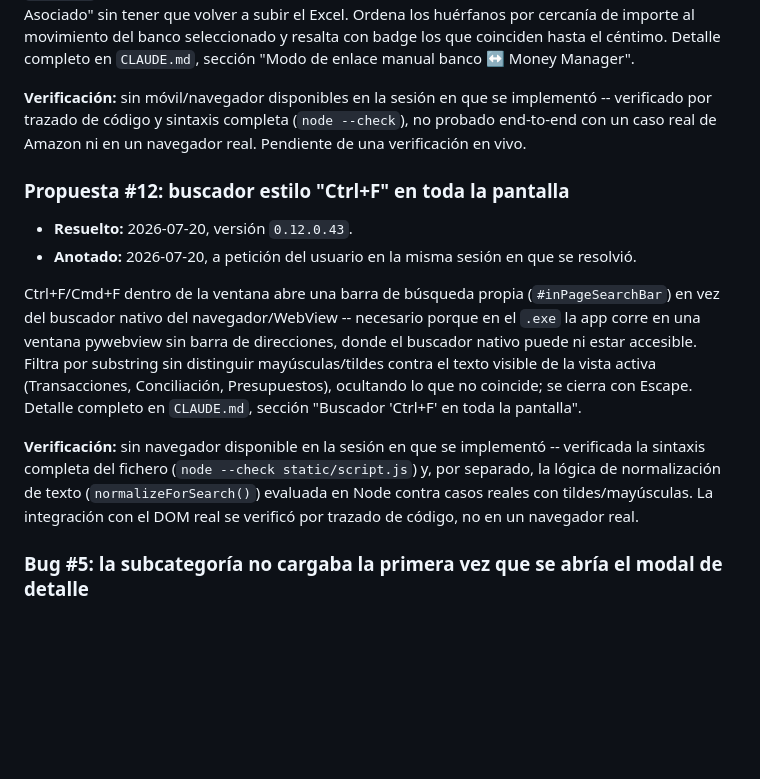
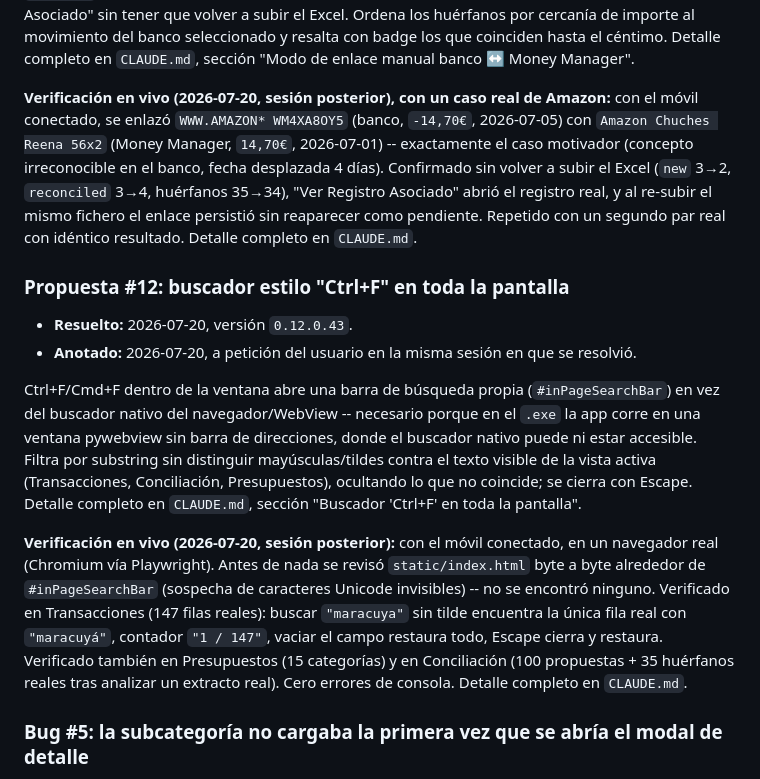
Before and after one commit to p92camcj/money-manager-dashboard, a Markdown page: BACKLOG.md, the part around the change. Rendered like a GitHub page; blank space fills up the shorter version.

```diff
--- a/BACKLOG.md
+++ b/BACKLOG.md
@@ -70,9 +70,13 @@ Asociado" sin tener que volver a subir el Excel. Ordena los huérfanos por cerca
 movimiento del banco seleccionado y resalta con badge los que coinciden hasta el céntimo. Detalle
 completo en `CLAUDE.md`, sección "Modo de enlace manual banco ↔ Money Manager".
 
-**Verificación:** sin móvil/navegador disponibles en la sesión en que se implementó -- verificado
-por trazado de código y sintaxis completa (`node --check`), no probado end-to-end con un caso real
-de Amazon ni en un navegador real. Pendiente de una verificación en vivo.
+**Verificación en vivo (2026-07-20, sesión posterior), con un caso real de Amazon:** con el móvil
+conectado, se enlazó `WWW.AMAZON* WM4XA8OY5` (banco, `-14,70€`, 2026-07-05) con
+`Amazon Chuches Reena 56x2` (Money Manager, `14,70€`, 2026-07-01) -- exactamente el caso motivador
+(concepto irreconocible en el banco, fecha desplazada 4 días). Confirmado sin volver a subir el
+Excel (`new` 3→2, `reconciled` 3→4, huérfanos 35→34), "Ver Registro Asociado" abrió el registro
+real, y al re-subir el mismo fichero el enlace persistió sin reaparecer como pendiente. Repetido
+con un segundo par real con idéntico resultado. Detalle completo en `CLAUDE.md`.
 
 ### Propuesta #12: buscador estilo "Ctrl+F" en toda la pantalla
 
@@ -86,11 +90,14 @@ Filtra por substring sin distinguir mayúsculas/tildes contra el texto visible d
 (Transacciones, Conciliación, Presupuestos), ocultando lo que no coincide; se cierra con Escape.
 Detalle completo en `CLAUDE.md`, sección "Buscador 'Ctrl+F' en toda la pantalla".
 
-**Verificación:** sin navegador disponible en la sesión en que se implementó -- verificada la
-sintaxis completa del fichero (`node --check static/script.js`) y, por separado, la lógica de
-normalización de texto (`normalizeForSearch()`) evaluada en Node contra casos reales con
-tildes/mayúsculas. La integración con el DOM real se verificó por trazado de código, no en un
-navegador real.
+**Verificación en vivo (2026-07-20, sesión posterior):** con el móvil conectado, en un navegador
+real (Chromium vía Playwright). Antes de nada se revisó `static/index.html` byte a byte alrededor
+de `#inPageSearchBar` (sospecha de caracteres Unicode invisibles) -- no se encontró ninguno.
+Verificado en Transacciones (147 filas reales): buscar `"maracuya"` sin tilde encuentra la única
+fila real con `"maracuyá"`, contador `"1 / 147"`, vaciar el campo restaura todo, Escape cierra y
+restaura. Verificado también en Presupuestos (15 categorías) y en Conciliación (100 propuestas +
+35 huérfanos reales tras analizar un extracto real). Cero errores de consola. Detalle completo en
+`CLAUDE.md`.
 
 ### Bug #5: la subcategoría no cargaba la primera vez que se abría el modal de detalle
 
```
Also changed, not shown: CLAUDE.md (+34 -13 lines).
